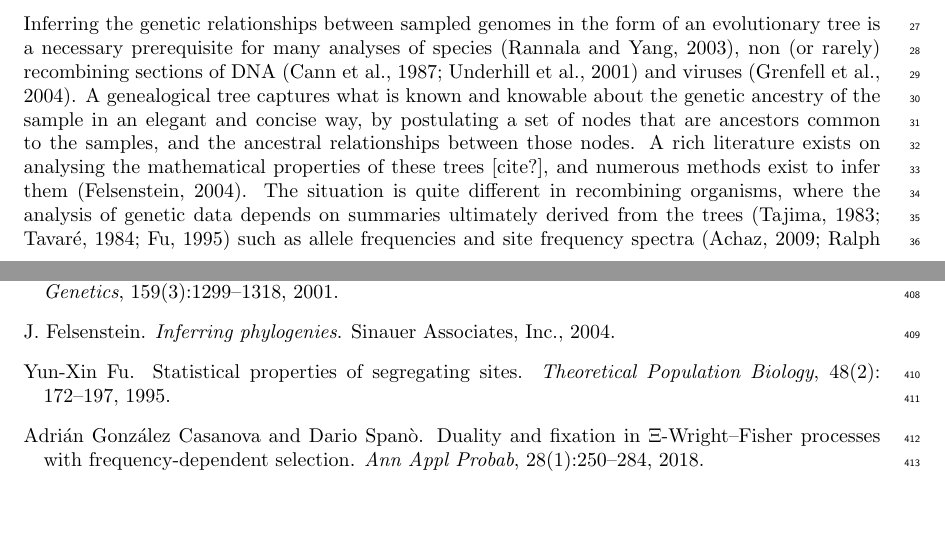
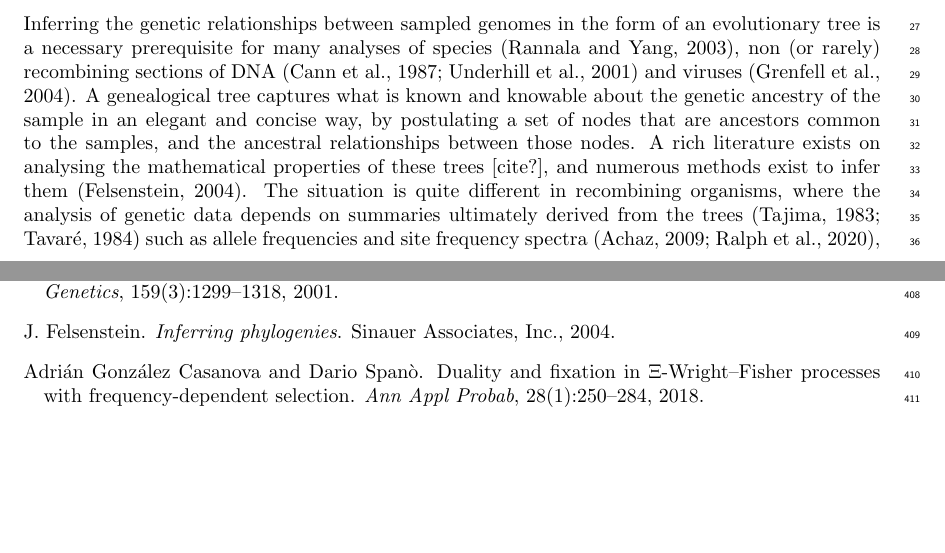
Before and after one commit to tskit-dev/what-is-an-arg-paper, a LaTeX paper (paper.tex): two parts of pages 1 and 12 of 17, joined at a grey line, cut so that both start at the same text, the shorter picture padded with empty space. Compiled offline with pdfLaTeX.

Commit message:
Remove a ref
I think we don't need to reference the later Fu paper here. Two refs is enough for this point.

```diff
--- a/paper.tex
+++ b/paper.tex
@@ -74,7 +74,7 @@ on analysing the mathematical properties of these trees [cite?], and numerous
 methods exist to infer them~\citep{felsenstein2004inferring}. The situation is
 quite different in recombining organisms, where the analysis of genetic data
 depends on summaries ultimately derived from the
-trees~\citep{tajima1983evolutionary,tavare1984line,fu1995statistical}
+trees~\citep{tajima1983evolutionary,tavare1984line}
 such as allele frequencies and site frequency
 spectra~\citep{achaz2009frequency,ralph2020efficiently},
 patterns of linkage disequilibrium~\citep{mcvean2002genealogical}, and principal
```
